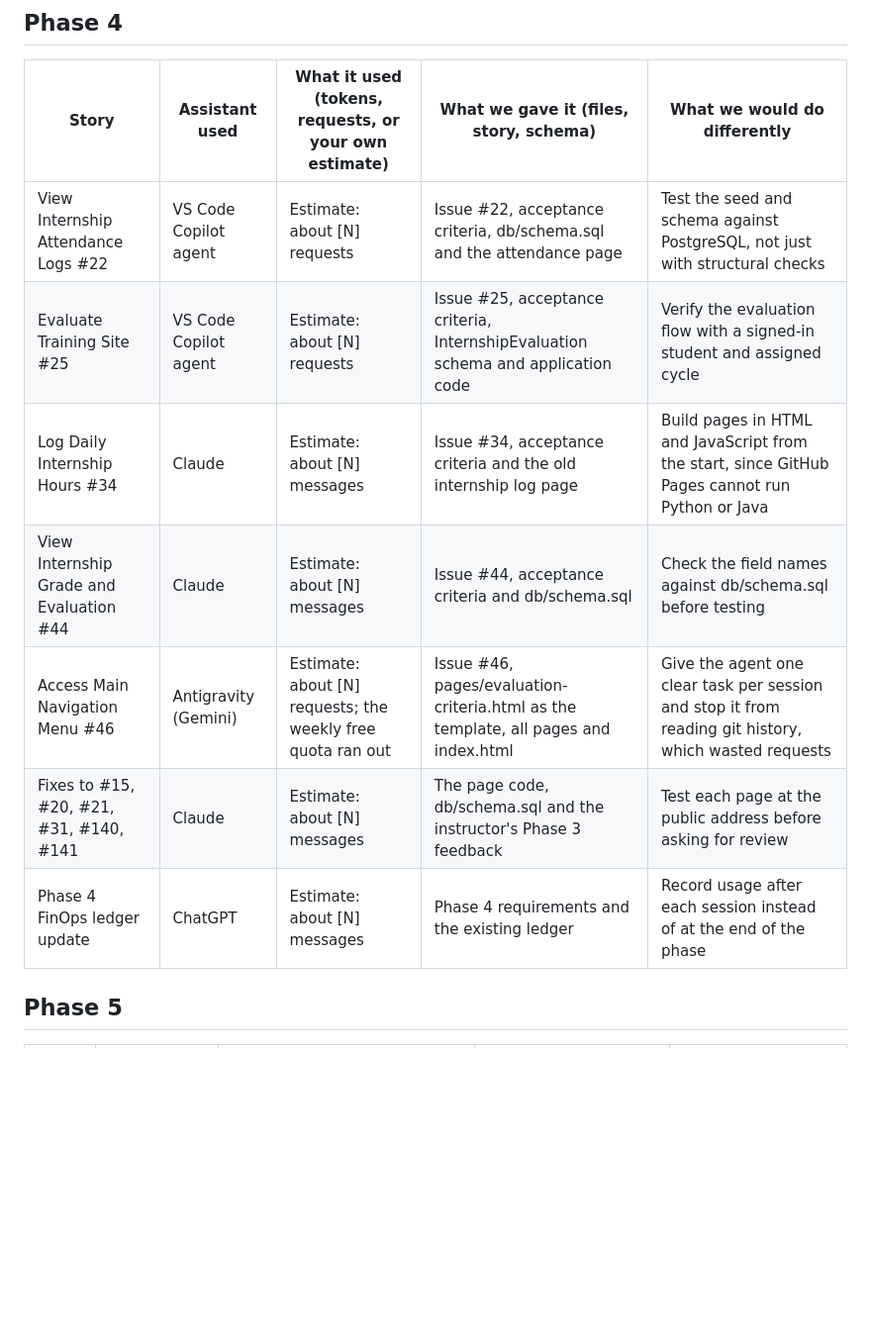
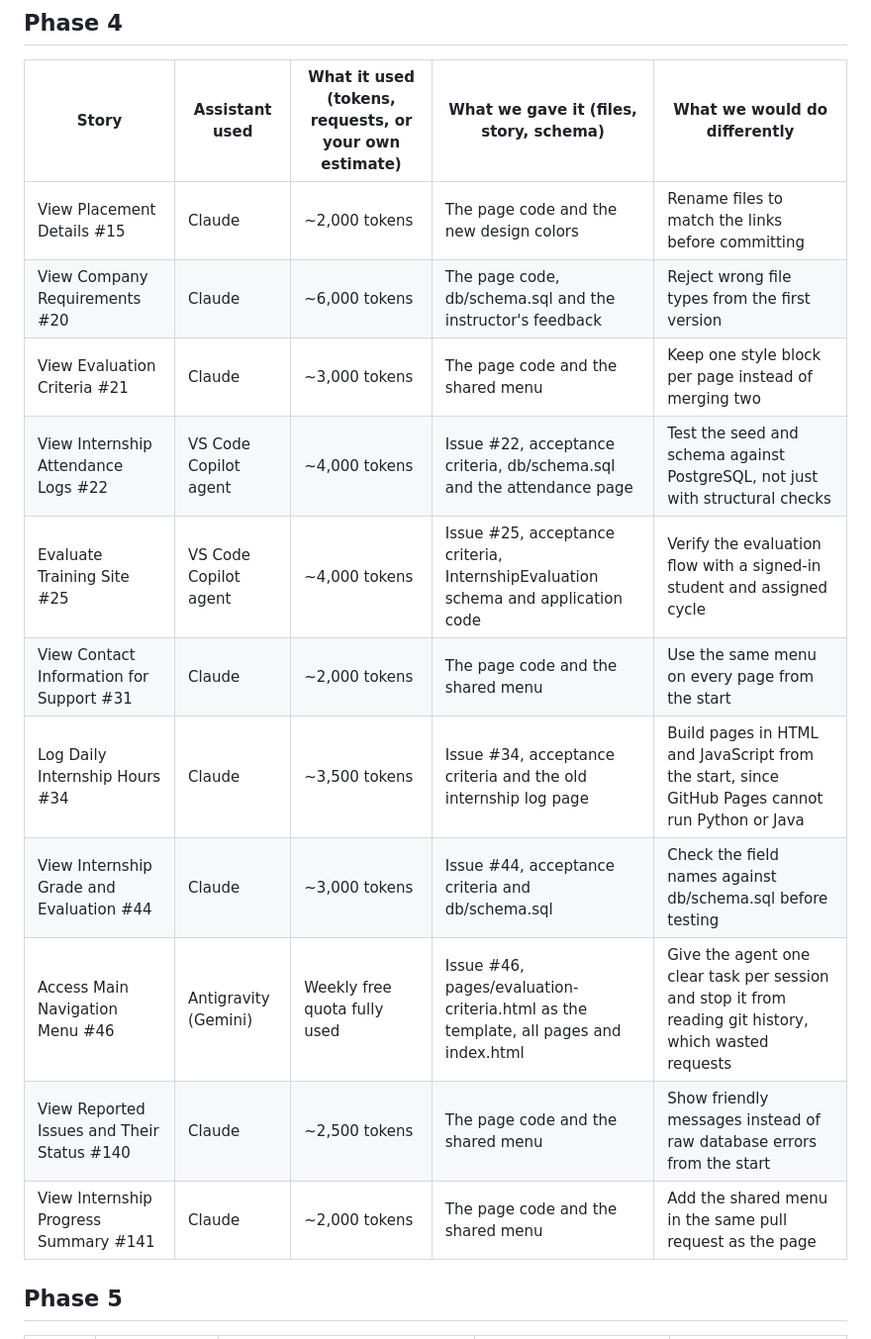
Before and after one commit to isom472-fall2026/team5, a Markdown page: docs/finops-ledger.md, the part around the change. Shown at 99% size. GitHub-like rendering; blank space fills up the shorter version.

```diff
--- a/docs/finops-ledger.md
+++ b/docs/finops-ledger.md
@@ -66,13 +66,17 @@ We work using the agents feature in VS Code + Antigravity and record token usage
 
 | Story | Assistant used | What it used (tokens, requests, or your own estimate) | What we gave it (files, story, schema) | What we would do differently |
 |---|---|---|---|---|
-| View Internship Attendance Logs #22 | VS Code Copilot agent | Estimate: about [N] requests | Issue #22, acceptance criteria, db/schema.sql and the attendance page | Test the seed and schema against PostgreSQL, not just with structural checks |
-| Evaluate Training Site #25 | VS Code Copilot agent | Estimate: about [N] requests | Issue #25, acceptance criteria, InternshipEvaluation schema and application code | Verify the evaluation flow with a signed-in student and assigned cycle |
-| Log Daily Internship Hours #34 | Claude | Estimate: about [N] messages | Issue #34, acceptance criteria and the old internship log page | Build pages in HTML and JavaScript from the start, since GitHub Pages cannot run Python or Java |
-| View Internship Grade and Evaluation #44 | Claude | Estimate: about [N] messages | Issue #44, acceptance criteria and db/schema.sql | Check the field names against db/schema.sql before testing |
-| Access Main Navigation Menu #46 | Antigravity (Gemini) | Estimate: about [N] requests; the weekly free quota ran out | Issue #46, pages/evaluation-criteria.html as the template, all pages and index.html | Give the agent one clear task per session and stop it from reading git history, which wasted requests |
-| Fixes to #15, #20, #21, #31, #140, #141 | Claude | Estimate: about [N] messages | The page code, db/schema.sql and the instructor's Phase 3 feedback | Test each page at the public address before asking for review |
-| Phase 4 FinOps ledger update | ChatGPT | Estimate: about [N] messages | Phase 4 requirements and the existing ledger | Record usage after each session instead of at the end of the phase |
+| View Placement Details #15 | Claude | ~2,000 tokens | The page code and the new design colors | Rename files to match the links before committing |
+| View Company Requirements #20 | Claude | ~6,000 tokens | The page code, db/schema.sql and the instructor's feedback | Reject wrong file types from the first version |
+| View Evaluation Criteria #21 | Claude | ~3,000 tokens | The page code and the shared menu | Keep one style block per page instead of merging two |
+| View Internship Attendance Logs #22 | VS Code Copilot agent | ~4,000 tokens | Issue #22, acceptance criteria, db/schema.sql and the attendance page | Test the seed and schema against PostgreSQL, not just with structural checks |
+| Evaluate Training Site #25 | VS Code Copilot agent | ~4,000 tokens | Issue #25, acceptance criteria, InternshipEvaluation schema and application code | Verify the evaluation flow with a signed-in student and assigned cycle |
+| View Contact Information for Support #31 | Claude | ~2,000 tokens | The page code and the shared menu | Use the same menu on every page from the start |
+| Log Daily Internship Hours #34 | Claude | ~3,500 tokens | Issue #34, acceptance criteria and the old internship log page | Build pages in HTML and JavaScript from the start, since GitHub Pages cannot run Python or Java |
+| View Internship Grade and Evaluation #44 | Claude | ~3,000 tokens | Issue #44, acceptance criteria and db/schema.sql | Check the field names against db/schema.sql before testing |
+| Access Main Navigation Menu #46 | Antigravity (Gemini) | Weekly free quota fully used | Issue #46, pages/evaluation-criteria.html as the template, all pages and index.html | Give the agent one clear task per session and stop it from reading git history, which wasted requests |
+| View Reported Issues and Their Status #140 | Claude | ~2,500 tokens | The page code and the shared menu | Show friendly messages instead of raw database errors from the start |
+| View Internship Progress Summary #141 | Claude | ~2,000 tokens | The page code and the shared menu | Add the shared menu in the same pull request as the page |
 
 
 ## Phase 5
```
